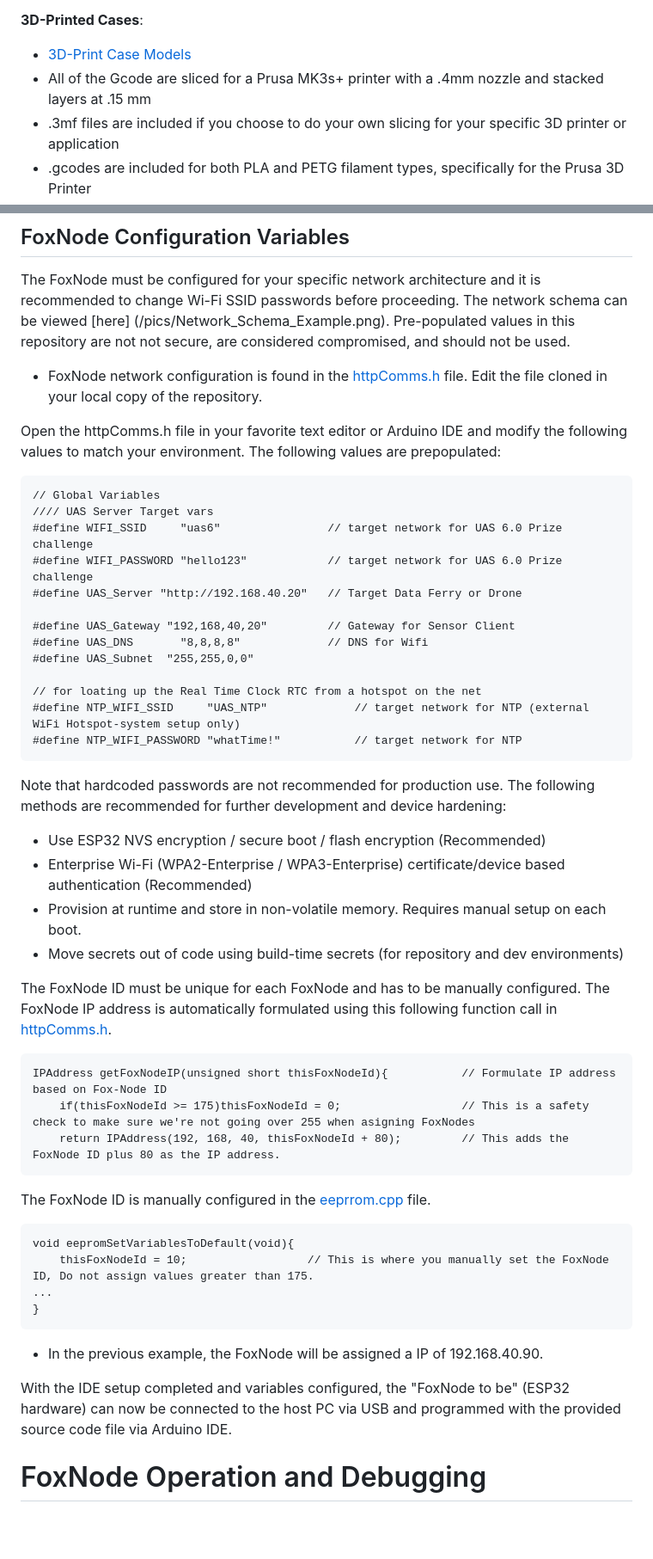
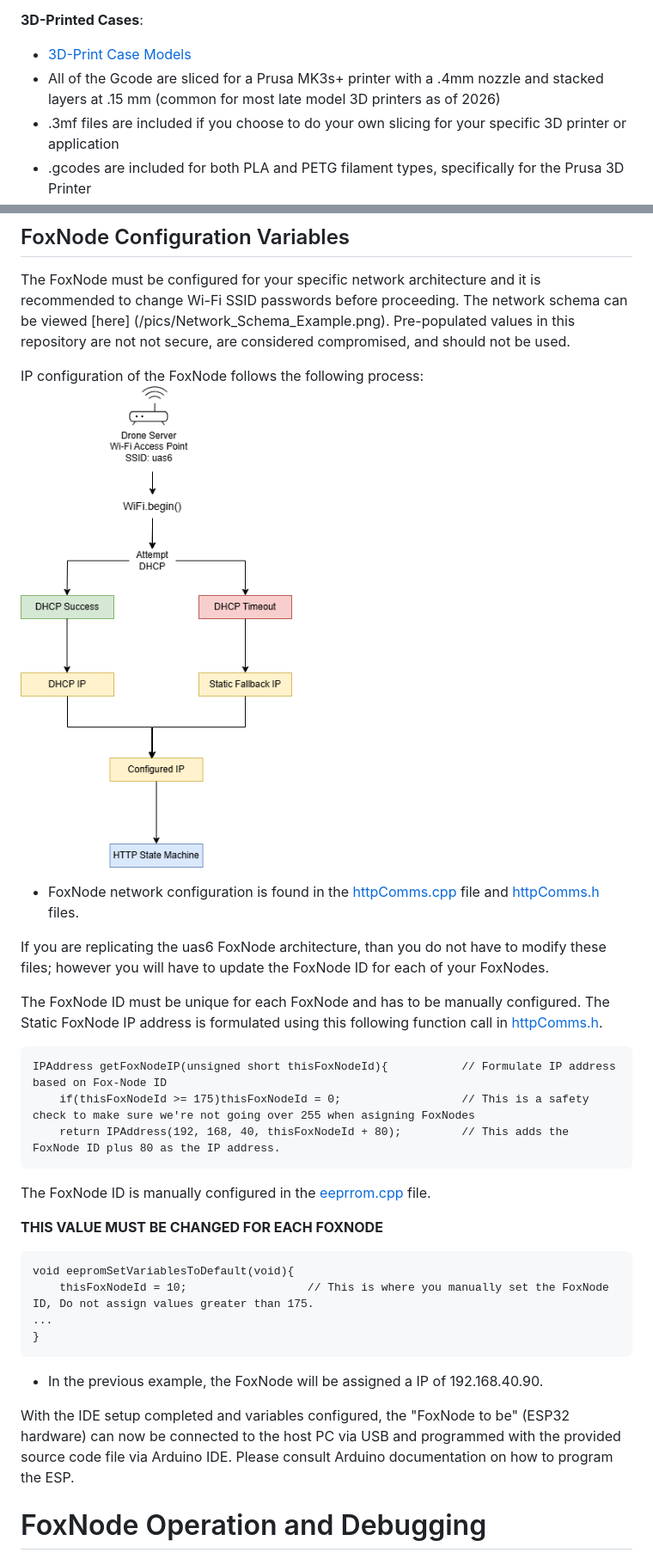
Before and after one commit to usnistgov/UAS-6.0-First-Responder-UAS-Wireless-Data-Gatherer-Challenge, a Markdown page: foxnode/README.md, 2 parts joined by grey strips. Shown: that part at 86% size. Rendered like a GitHub page; pictures changed too: pics/FN_Connection_Process.drawio.png (added); blank space fills up the shorter version.

````diff
--- a/foxnode/README.md
+++ b/foxnode/README.md
@@ -26,7 +26,7 @@ Instruction is not provided on pcb fabrication, but details can be found in [par
 
 **3D-Printed Cases**:
 - [3D-Print Case Models](/foxnode/3D_print_case_models/)
-- All of the Gcode are sliced for a Prusa MK3s+ printer with a .4mm nozzle and stacked layers at .15 mm
+- All of the Gcode are sliced for a Prusa MK3s+ printer with a .4mm nozzle and stacked layers at .15 mm (common for most late model 3D printers as of 2026)
 - .3mf files are included if you choose to do your own slicing for your specific 3D printer or application
 - .gcodes are included for both PLA and PETG filament types, specifically for the Prusa 3D Printer
 - Any printer with a .4mm nozzle that uses 1.75mm filament shall work as long as it can accommodate .15mm tall layers
@@ -82,31 +82,14 @@ rsync -av \
 ## FoxNode Configuration Variables
 The FoxNode must be configured for your specific network architecture and it is recommended to change Wi-Fi SSID passwords before proceeding. The network schema can be viewed [here] (/pics/Network_Schema_Example.png). Pre-populated values in this repository are not not secure, are considered compromised, and should not be used.
 
-- FoxNode network configuration is found in the [httpComms.h](/foxnode/stateMachine/httpComms.h) file. Edit the file cloned in your local copy of the repository.
+IP configuration of the FoxNode follows the following process:
+![FoxNode IP Config](/pics/FN_Connection_Process.drawio.png)
 
-Open the httpComms.h file in your favorite text editor or Arduino IDE and modify the following values to match your environment. The following values are prepopulated:
-```
-// Global Variables
-//// UAS Server Target vars
-#define WIFI_SSID     "uas6"			    // target network for UAS 6.0 Prize challenge
-#define WIFI_PASSWORD "hello123"			// target network for UAS 6.0 Prize challenge
-#define UAS_Server "http://192.168.40.20"	// Target Data Ferry or Drone
+- FoxNode network configuration is found in the [httpComms.cpp](/foxnode/stateMachine/httpComms.cpp) file and [httpComms.h](/foxnode/stateMachine/httpComms.h) files.
 
-#define UAS_Gateway "192,168,40,20"			// Gateway for Sensor Client
-#define UAS_DNS		  "8,8,8,8"				// DNS for Wifi
-#define UAS_Subnet	"255,255,0,0"
+If you are replicating the uas6 FoxNode architecture, than you do not have to modify these files; however you will have to update the FoxNode ID for each of your FoxNodes.
 
-// for loating up the Real Time Clock RTC from a hotspot on the net
-#define NTP_WIFI_SSID     "UAS_NTP"				// target network for NTP (external WiFi Hotspot-system setup only)
-#define NTP_WIFI_PASSWORD "whatTime!"			// target network for NTP
-```
-Note that hardcoded passwords are not recommended for production use. The following methods are recommended for further development and device hardening:
-- Use ESP32 NVS encryption / secure boot / flash encryption (Recommended)
-- Enterprise Wi-Fi (WPA2-Enterprise / WPA3-Enterprise) certificate/device based authentication (Recommended)
-- Provision at runtime and store in non-volatile memory. Requires manual setup on each boot.
-- Move secrets out of code using build-time secrets (for repository and dev environments)
-
-The FoxNode ID must be unique for each FoxNode and has to be manually configured. The FoxNode IP address is automatically formulated using this following function call in [httpComms.h](/foxnode/stateMachine/httpComms.h).
+The FoxNode ID must be unique for each FoxNode and has to be manually configured. The Static FoxNode IP address is formulated using this following function call in [httpComms.h](/foxnode/stateMachine/httpComms.h).
 
 ```
 IPAddress getFoxNodeIP(unsigned short thisFoxNodeId){			// Formulate IP address based on Fox-Node ID
@@ -114,6 +97,8 @@ IPAddress getFoxNodeIP(unsigned short thisFoxNodeId){			// Formulate IP address
 	return IPAddress(192, 168, 40, thisFoxNodeId + 80);   		// This adds the FoxNode ID plus 80 as the IP address.
 ```
 The FoxNode ID is manually configured in the [eeprrom.cpp](/foxnode/stateMachine/eeprrom.cpp) file.
+
+**THIS VALUE MUST BE CHANGED FOR EACH FOXNODE**
 ```
 void eepromSetVariablesToDefault(void){
 	thisFoxNodeId = 10;                  // This is where you manually set the FoxNode ID, Do not assign values greater than 175.
@@ -123,6 +108,7 @@ void eepromSetVariablesToDefault(void){
 - In the previous example, the FoxNode will be assigned a IP of 192.168.40.90.
 
 With the IDE setup completed and variables configured, the "FoxNode to be" (ESP32 hardware) can now be connected to the host PC via USB and programmed with the provided source code file via Arduino IDE.
+Please consult Arduino documentation on how to program the ESP.
 
 # FoxNode Operation and Debugging
 1. The FoxNode sensor will first attempt to auto-connect to the predefined WiFi credentials to obtain NTP clock. In testing a phone with LTE/5G internet access running a Wi-Fi hotspot was used for this purpose, using the "UAS_NTP" credentials outlined in the previous section.
````
Also changed, not shown: other parts of foxnode/README.md (+14 -4 lines), README.md (+1 -2 lines), data_ferry/README.md (+6 -6 lines), 2 other files.
